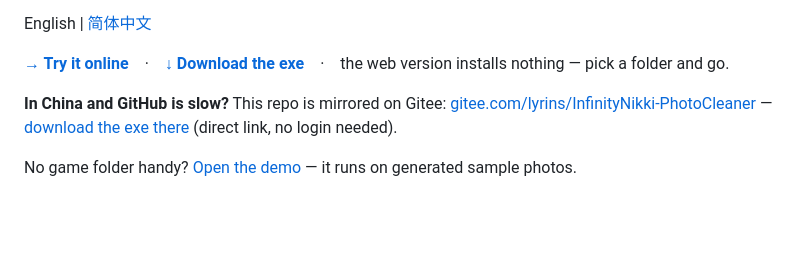
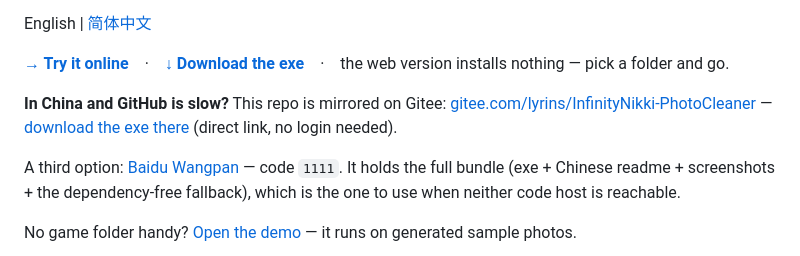
Before and after one commit to 3341284397-max/InfinityNikki-PhotoCleaner, a Markdown page: README.md, the part around the change. Drawn GitHub-style; blank space fills up the shorter version.

```diff
--- a/README.md
+++ b/README.md
@@ -9,6 +9,8 @@ English | [简体中文](README.zh-CN.md)
 **[→ Try it online](https://3341284397-max.github.io/InfinityNikki-PhotoCleaner/)**　·　**[↓ Download the exe](https://github.com/3341284397-max/InfinityNikki-PhotoCleaner/releases/latest/download/NikkiPhotoCleaner.exe)**　·　the web version installs nothing — pick a folder and go.
 
 **In China and GitHub is slow?** This repo is mirrored on Gitee: [gitee.com/lyrins/InfinityNikki-PhotoCleaner](https://gitee.com/lyrins/InfinityNikki-PhotoCleaner) — [download the exe there](https://gitee.com/lyrins/InfinityNikki-PhotoCleaner/releases/latest/download/NikkiPhotoCleaner.exe) (direct link, no login needed).
+
+A third option: [Baidu Wangpan](https://pan.baidu.com/s/15jaYZvAnNP8VuFZwOQsp2w) — code `1111`. It holds the full bundle (exe + Chinese readme + screenshots + the dependency-free fallback), which is the one to use when neither code host is reachable.
 
 No game folder handy? [Open the demo](https://3341284397-max.github.io/InfinityNikki-PhotoCleaner/?demo=1) — it runs on generated sample photos.
 
```
Also changed, not shown: CHANGELOG.md (+6 -1 lines), README.zh-CN.md (+2 -0 lines).
